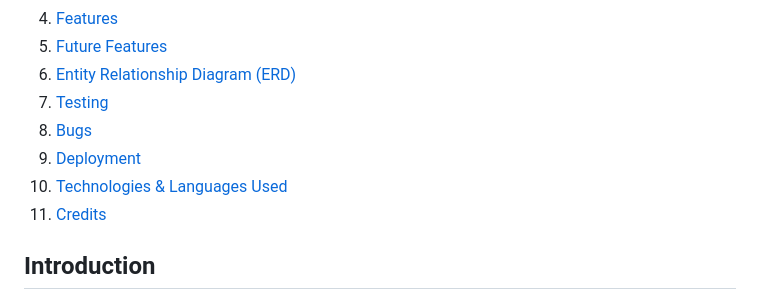
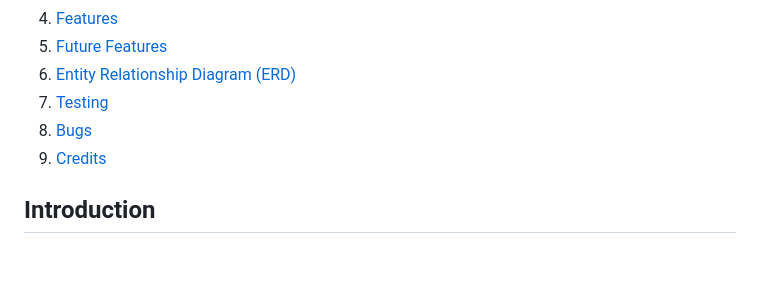
Before and after one commit to AnasEljandi/GamingBlog_Final, a Markdown page: README.md, the part around the change. GitHub-like rendering; blank space fills up the shorter version.

Commit message:
edit table of content

```diff
--- a/README.md
+++ b/README.md
@@ -9,9 +9,7 @@
 6. [Entity Relationship Diagram (ERD)](#entity-relationship-diagram)
 7. [Testing](#testing)
 8. [Bugs](#bugs)
-9. [Deployment](#deployment)
-10. [Technologies & Languages Used](#technologies--languages-used)
-11. [Credits](#credits)
+9. [Credits](#credits)
 
 
 ## **Introduction**
```
